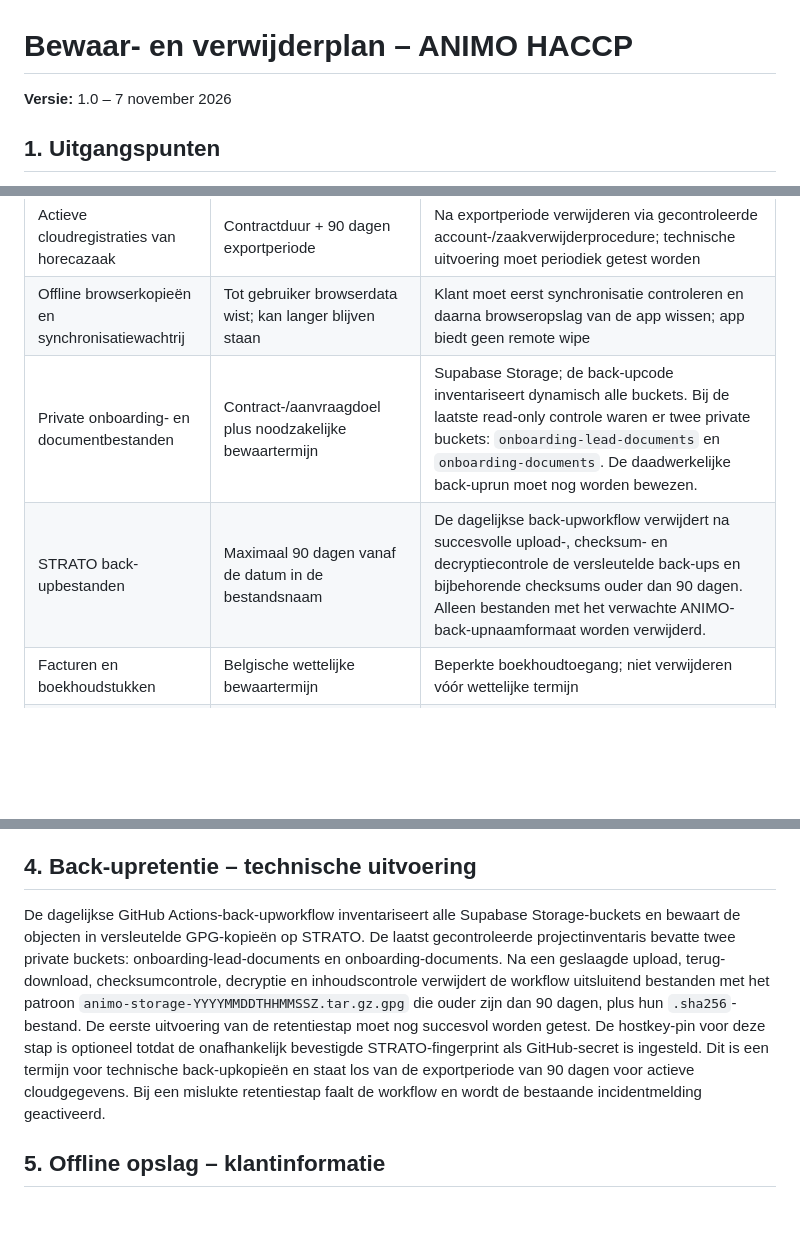
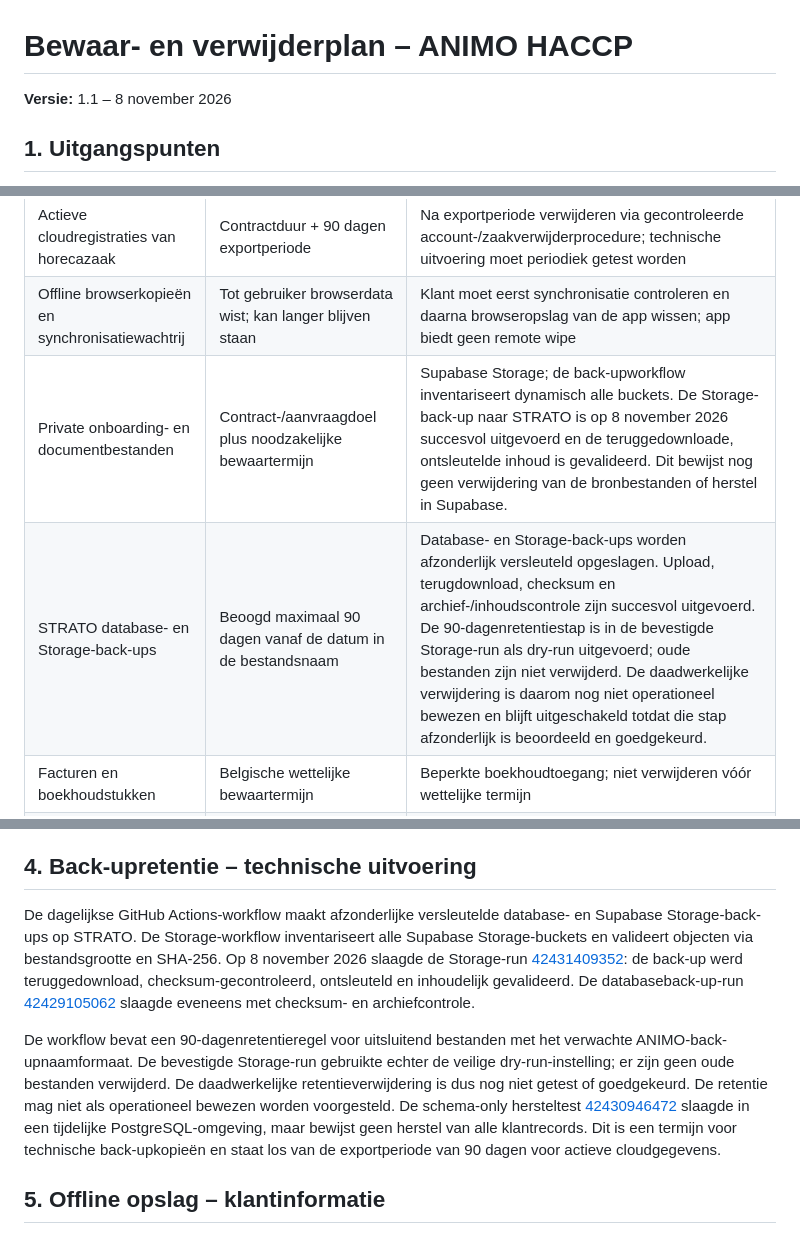
Before and after one commit to jeroen-hash/animo-haccp-web, a Markdown page: docs/gdpr/bewaar-en-verwijderplan.md, 3 parts joined by grey strips. Rendered like a GitHub page; blank space fills up the shorter version.

Commit message:
Clarify tested backups and unproven retention deletion

```diff
--- a/docs/gdpr/bewaar-en-verwijderplan.md
+++ b/docs/gdpr/bewaar-en-verwijderplan.md
@@ -1,6 +1,6 @@
 # Bewaar- en verwijderplan – ANIMO HACCP
 
-**Versie:** 1.0 – 7 november 2026
+**Versie:** 1.1 – 8 november 2026
 
 ## 1. Uitgangspunten
 Persoonsgegevens worden niet langer bewaard dan nodig voor het doel. Een contractuele bewaartermijn is geen vervanging voor wettelijke bewaarplichten, noch een belofte dat alle kopieën gelijktijdig verdwijnen.
@@ -11,8 +11,8 @@ Persoonsgegevens worden niet langer bewaard dan nodig voor het doel. Een contrac
 |---|---|---|
 | Actieve cloudregistraties van horecazaak | Contractduur + 90 dagen exportperiode | Na exportperiode verwijderen via gecontroleerde account-/zaakverwijderprocedure; technische uitvoering moet periodiek getest worden |
 | Offline browserkopieën en synchronisatiewachtrij | Tot gebruiker browserdata wist; kan langer blijven staan | Klant moet eerst synchronisatie controleren en daarna browseropslag van de app wissen; app biedt geen remote wipe |
-| Private onboarding- en documentbestanden | Contract-/aanvraagdoel plus noodzakelijke bewaartermijn | Supabase Storage; de back-upcode inventariseert dynamisch alle buckets. Bij de laatste read-only controle waren er twee private buckets: `onboarding-lead-documents` en `onboarding-documents`. De daadwerkelijke back-uprun moet nog worden bewezen. |
-| STRATO back-upbestanden | Maximaal 90 dagen vanaf de datum in de bestandsnaam | De dagelijkse back-upworkflow verwijdert na succesvolle upload-, checksum- en decryptiecontrole de versleutelde back-ups en bijbehorende checksums ouder dan 90 dagen. Alleen bestanden met het verwachte ANIMO-back-upnaamformaat worden verwijderd. |
+| Private onboarding- en documentbestanden | Contract-/aanvraagdoel plus noodzakelijke bewaartermijn | Supabase Storage; de back-upworkflow inventariseert dynamisch alle buckets. De Storage-back-up naar STRATO is op 8 november 2026 succesvol uitgevoerd en de teruggedownloade, ontsleutelde inhoud is gevalideerd. Dit bewijst nog geen verwijdering van de bronbestanden of herstel in Supabase. |
+| STRATO database- en Storage-back-ups | Beoogd maximaal 90 dagen vanaf de datum in de bestandsnaam | Database- en Storage-back-ups worden afzonderlijk versleuteld opgeslagen. Upload, terugdownload, checksum en archief-/inhoudscontrole zijn succesvol uitgevoerd. De 90-dagenretentiestap is in de bevestigde Storage-run als dry-run uitgevoerd; oude bestanden zijn niet verwijderd. De daadwerkelijke verwijdering is daarom nog niet operationeel bewezen en blijft uitgeschakeld totdat die stap afzonderlijk is beoordeeld en goedgekeurd. |
 | Facturen en boekhoudstukken | Belgische wettelijke bewaartermijn | Beperkte boekhoudtoegang; niet verwijderen vóór wettelijke termijn |
 | Account- en beveiligingslogs | Stel korte, aantoonbare termijn in (voorstel 6–12 maanden afhankelijk van logtype) | **OPEN ACTIE:** inventariseer Supabase, STRATO, GitHub logs en stel per leverancier werkelijke termijn vast |
 | Prospectaanvragen die niet klant worden | Voorstel 12 maanden na laatste betekenisvolle contact | **OPEN ACTIE:** implementeer verwijder-/reviewmoment en documenteer uitzonderingen |
@@ -28,7 +28,9 @@ Persoonsgegevens worden niet langer bewaard dan nodig voor het doel. Een contrac
 7. Informeer de klant over wat verwijderd is en welke kopieën nog tijdelijk in back-ups kunnen zitten.
 
 ## 4. Back-upretentie – technische uitvoering
-De dagelijkse GitHub Actions-back-upworkflow inventariseert alle Supabase Storage-buckets en bewaart de objecten in versleutelde GPG-kopieën op STRATO. De laatst gecontroleerde projectinventaris bevatte twee private buckets: onboarding-lead-documents en onboarding-documents. Na een geslaagde upload, terug-download, checksumcontrole, decryptie en inhoudscontrole verwijdert de workflow uitsluitend bestanden met het patroon `animo-storage-YYYYMMDDTHHMMSSZ.tar.gz.gpg` die ouder zijn dan 90 dagen, plus hun `.sha256`-bestand. De eerste uitvoering van de retentiestap moet nog succesvol worden getest. De hostkey-pin voor deze stap is optioneel totdat de onafhankelijk bevestigde STRATO-fingerprint als GitHub-secret is ingesteld. Dit is een termijn voor technische back-upkopieën en staat los van de exportperiode van 90 dagen voor actieve cloudgegevens. Bij een mislukte retentiestap faalt de workflow en wordt de bestaande incidentmelding geactiveerd.
+De dagelijkse GitHub Actions-workflow maakt afzonderlijke versleutelde database- en Supabase Storage-back-ups op STRATO. De Storage-workflow inventariseert alle Supabase Storage-buckets en valideert objecten via bestandsgrootte en SHA-256. Op 8 november 2026 slaagde de Storage-run [42431409352](https://github.com/jeroen-hash/animo-haccp-web/actions/runs/42431409352): de back-up werd teruggedownload, checksum-gecontroleerd, ontsleuteld en inhoudelijk gevalideerd. De databaseback-up-run [42429105062](https://github.com/jeroen-hash/animo-haccp-web/actions/runs/42429105062) slaagde eveneens met checksum- en archiefcontrole.
+
+De workflow bevat een 90-dagenretentieregel voor uitsluitend bestanden met het verwachte ANIMO-back-upnaamformaat. De bevestigde Storage-run gebruikte echter de veilige dry-run-instelling; er zijn geen oude bestanden verwijderd. De daadwerkelijke retentieverwijdering is dus nog niet getest of goedgekeurd. De retentie mag niet als operationeel bewezen worden voorgesteld. De schema-only hersteltest [42430946472](https://github.com/jeroen-hash/animo-haccp-web/actions/runs/42430946472) slaagde in een tijdelijke PostgreSQL-omgeving, maar bewijst geen herstel van alle klantrecords. Dit is een termijn voor technische back-upkopieën en staat los van de exportperiode van 90 dagen voor actieve cloudgegevens.
 
 ## 5. Offline opslag – klantinformatie
 ANIMO HACCP bewaart voor offline gebruik appgegevens in browseropslag, waaronder localStorage en IndexedDB. Een gebruiker kan uitloggen zonder dat alle lokale bedrijfsgegevens automatisch worden verwijderd. Klanten moeten daarom:
```
